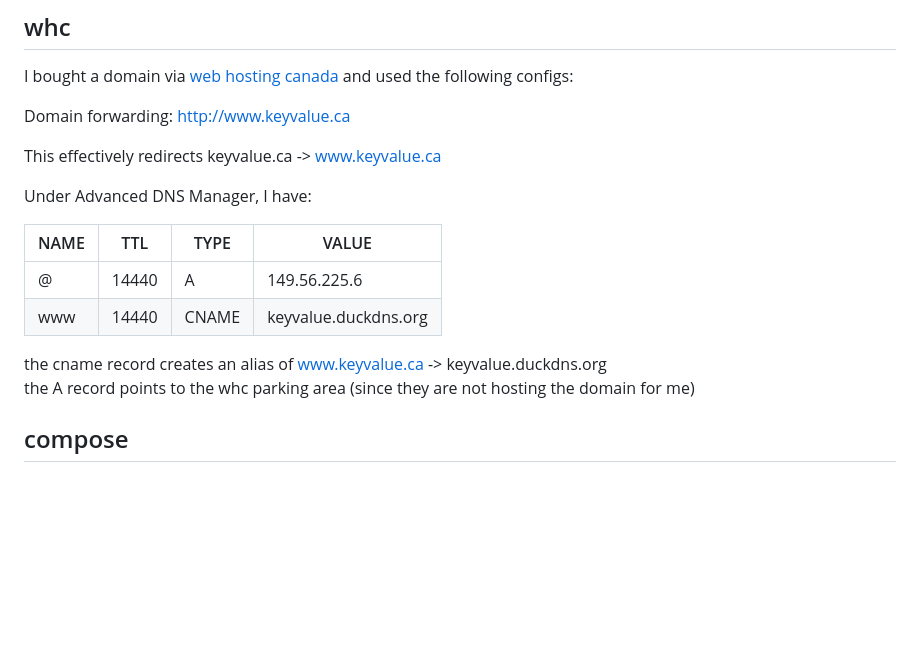
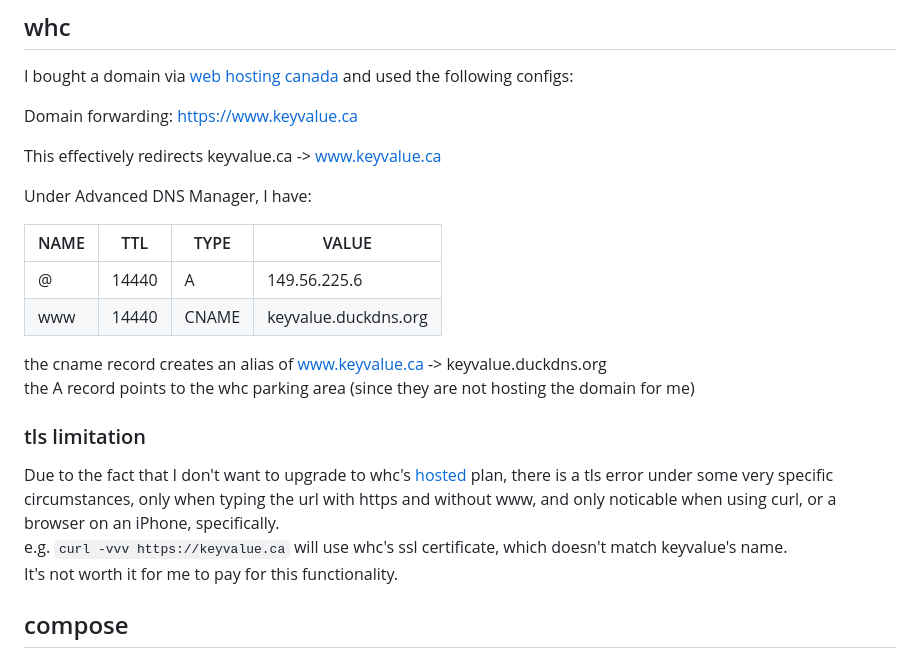
Before and after one commit to jagprog5/keyvalue, a Markdown page: README.md, the part around one of its changes. Drawn GitHub-style; blank space fills up the shorter version.

Commit message:
add tls limitation note

```diff
--- a/README.md
+++ b/README.md
@@ -63,7 +63,7 @@ This update is run by a cron script, and follows the instructions provided by th
 
 I bought a domain via [web hosting canada](https://whc.ca/en) and used the following configs:
 
-Domain forwarding: http://www.keyvalue.ca
+Domain forwarding: https://www.keyvalue.ca
 
 This effectively redirects keyvalue.ca -> www.keyvalue.ca
 
@@ -76,6 +76,12 @@ Under Advanced DNS Manager, I have:
 
 the cname record creates an alias of www.keyvalue.ca -> keyvalue.duckdns.org
 the A record points to the whc parking area (since they are not hosting the domain for me)
+
+### tls limitation
+
+Due to the fact that I don't want to upgrade to whc's [hosted](https://whc.ca/canadian-web-hosting) plan, there is a tls error under some very specific circumstances, only when typing the url with https and without www, and only noticable when using curl, or a browser on an iPhone, specifically.
+e.g. `curl -vvv https://keyvalue.ca` will use whc's ssl certificate, which doesn't match keyvalue's name.
+It's not worth it for me to pay for this functionality.
 
 ## compose
 
```
Also changed, not shown: other parts of README.md (+1 -1 lines).
